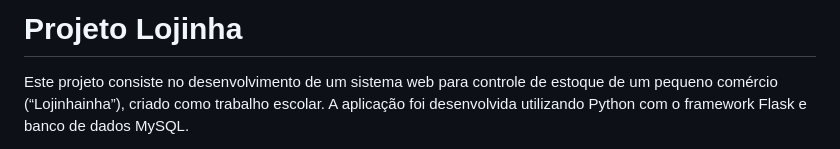
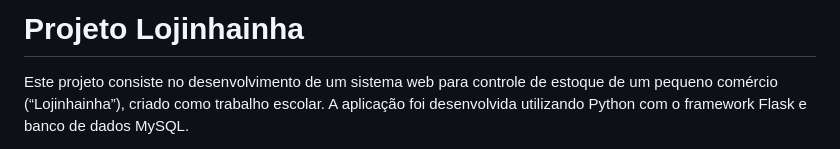
Before and after one commit to keeytguimaraes/lojinha, a Markdown page: README.md, the part around one of its changes. GitHub-like rendering.

```diff
--- a/README.md
+++ b/README.md
@@ -1,4 +1,4 @@
-# Projeto Lojinha
+# Projeto Lojinhainha
 Este projeto consiste no desenvolvimento de um sistema web para controle de estoque de um pequeno comércio (“Lojinhainha”), criado como trabalho escolar. A aplicação foi desenvolvida utilizando Python com o framework Flask e banco de dados MySQL.
 
 O sistema permite o gerenciamento completo de informações essenciais, incluindo cadastro e listagem de clientes, fornecedores, vendedores, produtos em estoque e registro de vendas. Além disso, conta com funcionalidades de exclusão de registros e organização dos dados por meio de relacionamentos entre as tabelas do banco de dados, garantindo maior integridade e consistência das informações.
```
Also changed, not shown: other parts of README.md (+0 -2 lines).
